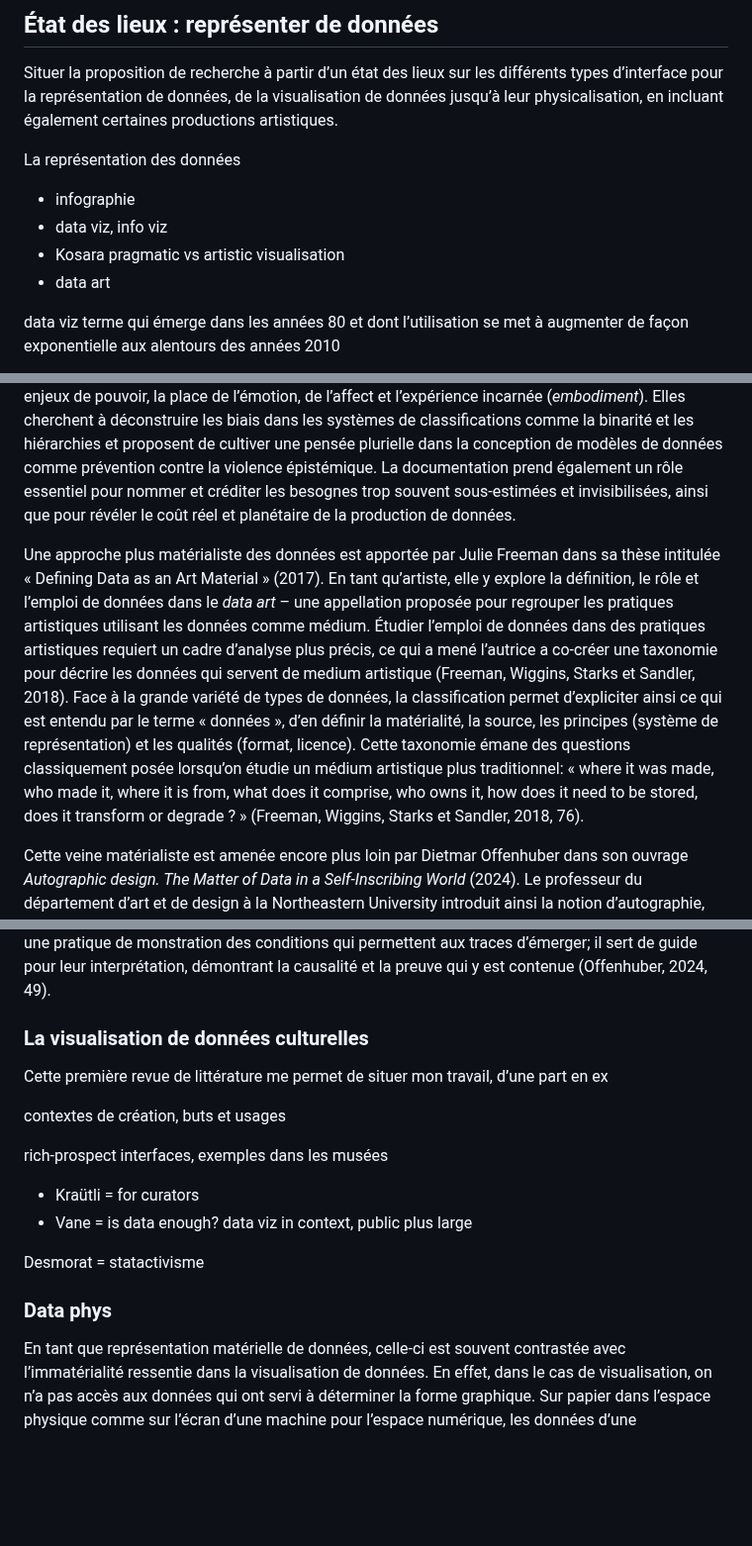
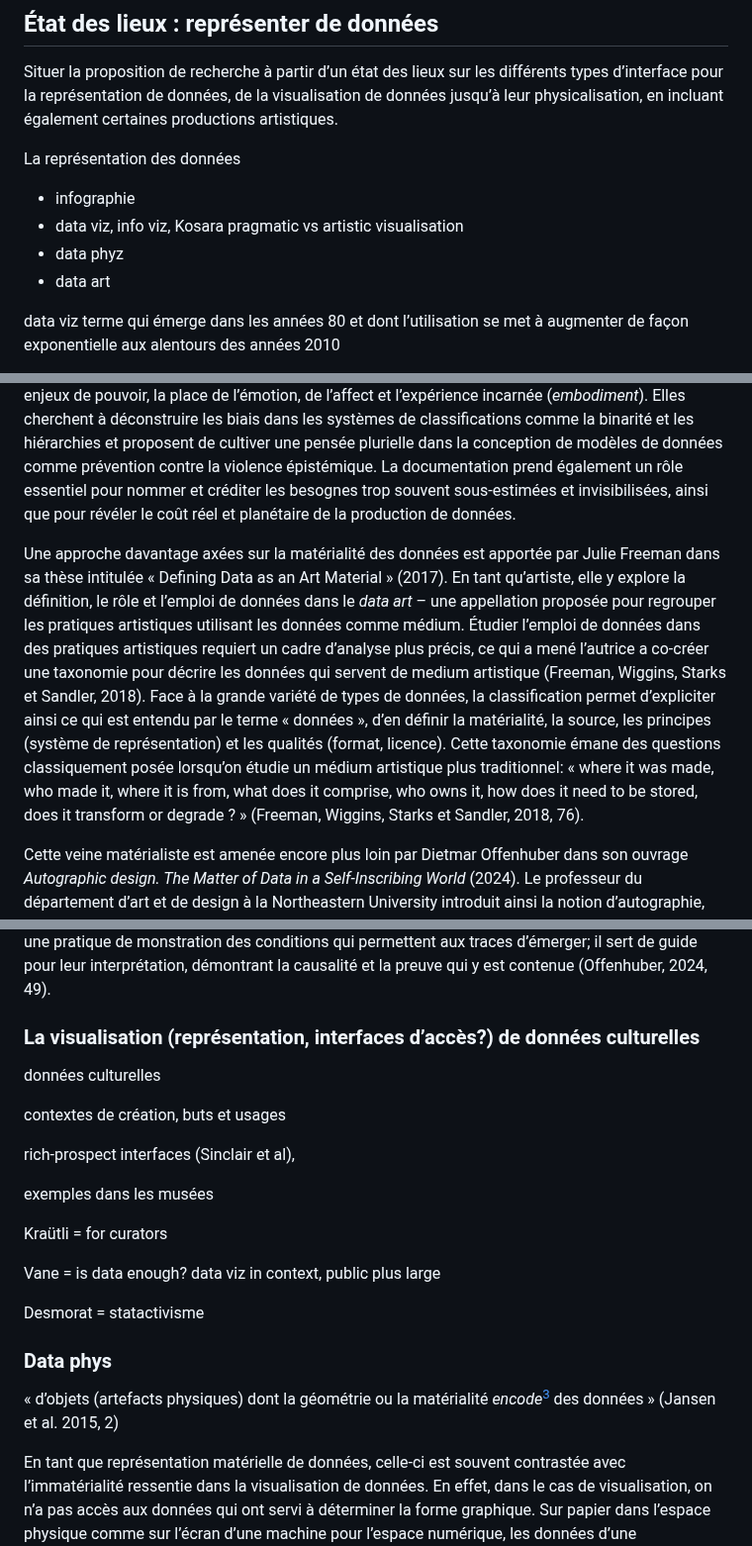
Before and after one commit to lenaMK/doc, a Markdown page: exSynth/presentationSujet.md, 3 parts joined by grey strips. Shown at 99% size. Rendered like a GitHub page; blank space fills up the shorter version.

Commit message:
plan suite: données culturelles

```diff
--- a/exSynth/presentationSujet.md
+++ b/exSynth/presentationSujet.md
@@ -94,8 +94,8 @@ Situer la proposition de recherche à partir d’un état des lieux sur les diff
 La représentation des données
 
 - infographie
-- data viz, info viz
-- Kosara pragmatic vs artistic visualisation
+- data viz, info viz, Kosara pragmatic vs artistic visualisation
+- data phyz
 - data art
 
 
@@ -124,32 +124,33 @@ Il faut donc appliquer les mêmes questionnements sur les données: qui les a pr
 
 Catherine d’Ignazio et Lauren F. Klein apportent une perspective féministe intersectionnelle sur les données avec *Data Feminism* (2020). En situant l’éthique au cœur des sciences de l’information, les autrices mettent de l’avant des principes autour de l’identification et la remise en question des enjeux de pouvoir, la place de l’émotion, de l’affect et l’expérience incarnée (*embodiment*). Elles cherchent à déconstruire les biais dans les systèmes de classifications comme la binarité et les hiérarchies et proposent de cultiver une pensée plurielle dans la conception de modèles de données comme prévention contre la violence épistémique. La documentation prend également un rôle essentiel pour nommer et créditer les besognes trop souvent sous-estimées et invisibilisées, ainsi que pour révéler le coût réel et planétaire de la production de données.
 
-Une approche plus matérialiste des données est apportée par Julie Freeman dans sa thèse intitulée « Defining Data as an Art Material » (2017). En tant qu’artiste, elle y explore la définition, le rôle et l’emploi de données dans le *data art*  – une appellation proposée pour regrouper les pratiques artistiques utilisant les données comme médium. Étudier l’emploi de données dans des pratiques artistiques requiert un cadre d’analyse plus précis, ce qui a mené l’autrice a co-créer une taxonomie pour décrire les données qui servent de medium artistique (Freeman, Wiggins, Starks et Sandler, 2018). Face à la grande variété de types de données, la classification permet d’expliciter ainsi ce qui est entendu par le terme « données », d’en définir la matérialité, la source, les principes (système de représentation) et les qualités (format, licence). Cette taxonomie émane des questions classiquement posée lorsqu’on étudie un médium artistique plus traditionnel: « where it was made, who made it, where it is from, what does it comprise, who owns it, how does it need to be stored, does it transform or degrade ? » (Freeman, Wiggins, Starks et Sandler, 2018, 76).
+Une approche davantage axées sur la matérialité des données est apportée par Julie Freeman dans sa thèse intitulée « Defining Data as an Art Material » (2017). En tant qu’artiste, elle y explore la définition, le rôle et l’emploi de données dans le *data art*  – une appellation proposée pour regrouper les pratiques artistiques utilisant les données comme médium. Étudier l’emploi de données dans des pratiques artistiques requiert un cadre d’analyse plus précis, ce qui a mené l’autrice a co-créer une taxonomie pour décrire les données qui servent de medium artistique (Freeman, Wiggins, Starks et Sandler, 2018). Face à la grande variété de types de données, la classification permet d’expliciter ainsi ce qui est entendu par le terme « données », d’en définir la matérialité, la source, les principes (système de représentation) et les qualités (format, licence). Cette taxonomie émane des questions classiquement posée lorsqu’on étudie un médium artistique plus traditionnel: « where it was made, who made it, where it is from, what does it comprise, who owns it, how does it need to be stored, does it transform or degrade ? » (Freeman, Wiggins, Starks et Sandler, 2018, 76).
 
 Cette veine matérialiste est amenée encore plus loin par Dietmar Offenhuber dans son ouvrage *Autographic design. The Matter of Data in a Self-Inscribing World* (2024). Le professeur du département d’art et de design à la Northeastern University introduit ainsi la notion d’autographie, par opposition avec l’allographie et comme contre-modèle à la visualisation données, comme « a practice that is less concerned with interpreting data than with revealing their material origins and the relationship between data and the world » (Offenhuber, 2024, 3). Il remonte aux sources et aux manifestations matérielles à l’origine des données pour ensuite identifier les façons dont le monde s’inscrit lui-même, où l’environnement physique archive (conserve la trace) et traite de l’information (Offenhuber, 2024, 5), comme les carottes de glace par exemple. Le design autographique est ainsi une pratique de monstration des conditions qui permettent aux traces d’émerger; il sert de guide pour leur interprétation, démontrant la causalité et la preuve qui y est contenue (Offenhuber, 2024, 49). <!-- plus de choses à dire ici, voir combien je développe-->
 
-### La visualisation de données culturelles
+### La visualisation (représentation, interfaces d’accès?) de données culturelles
 
-Cette première revue de littérature me permet de situer mon travail, d’une part en ex
-
-
-
-<!-- doit mener vers les données culturelles comme type spécifique de données-->
-
-
+données culturelles <!-- reprendre intro + cf Freeman, données culturelles comme type spécifique de données, les inscrire dans la taxonomie?-->
 
 contextes de création, buts et usages
 
-rich-prospect interfaces, exemples dans les musées
+rich-prospect interfaces (Sinclair et al),
 
-- Kraütli = for curators
-- Vane = is data enough? data viz in context, public plus large
+exemples dans les musées
+
+Kraütli = for curators
+
+Vane = is data enough? data viz in context, public plus large
 
 Desmorat = statactivisme
 
 
 
 ### Data phys
+
+« d’objets (artefacts physiques) dont la géométrie ou la matérialité *encode*[^2] des données » (Jansen et al. 2015, 2)
+
+<!--Le champs (encore jeune) de la physicalisation de données propose une autre avenue, par la création « d’objets (artefacts physiques) dont la géométrie ou la matérialité *encode*[^2] des données » (Jansen et al. 2015, 2). La physicalisation amène ainsi une réflexion sur le rôle du sens du toucher dans la perception de données. -->
 
 En tant que représentation matérielle de données, celle-ci est souvent contrastée avec l’immatérialité ressentie dans la visualisation de données. En effet, dans le cas de visualisation, on n’a pas accès aux données qui ont servi à déterminer la forme graphique. Sur papier dans l’espace physique comme sur l’écran d’une machine pour l’espace numérique, les données d’une visualisation ne sont pas tangibles ou palpables.
 
```
Also changed, not shown: other parts of exSynth/presentationSujet.md (+1 -1 lines).
